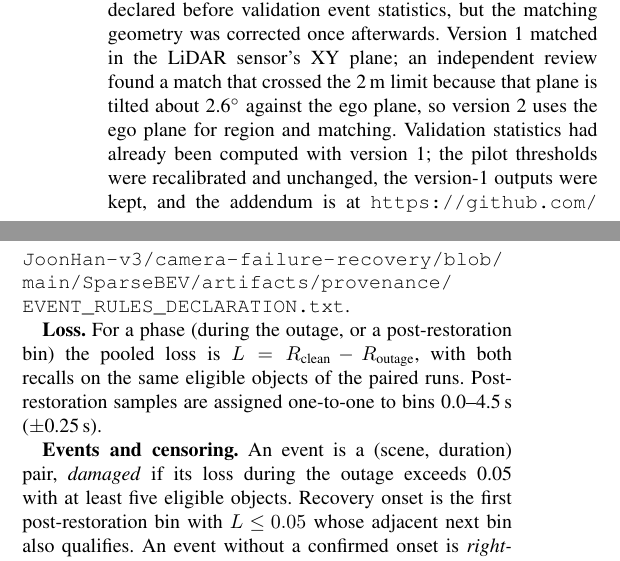
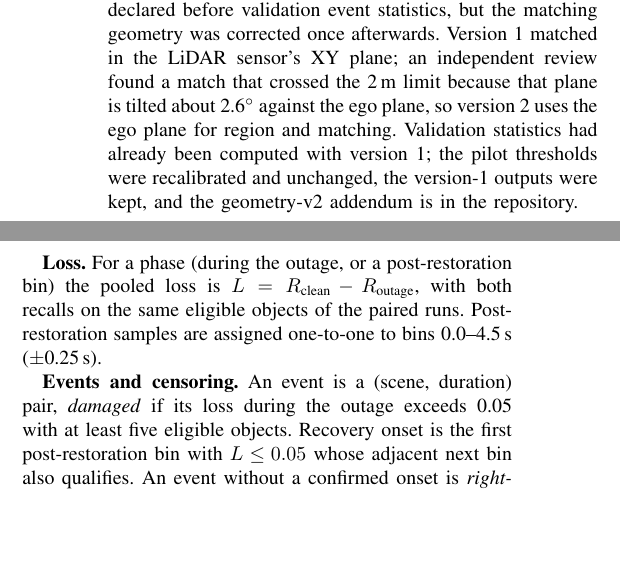
Before and after one commit to JoonHan-v3/camera-failure-recovery, a LaTeX paper (Report/paper.tex): two parts of the columns of page 2 of 5, joined at a grey line, cut so that both start at the same text, the shorter picture padded with empty space. Compiled offline with pdfLaTeX.

Commit message:
Paper: rebuild with resolved references, short hyperlink label, larger qualitative figure

```diff
--- a/Report/paper.tex
+++ b/Report/paper.tex
@@ -13,6 +13,7 @@
 \usepackage{amssymb}
 \usepackage{booktabs}
 \usepackage{url}
+\usepackage[hidelinks]{hyperref}
 
 \title{\LARGE \bf
 Camera Failure and Recovery in Three Camera-Only 3D Detectors:\\
@@ -105,7 +106,7 @@ identical across the three projects, and never changed from detection outcomes.
 \textbf{Region and operating point.} Evaluation is restricted to the region the outage affects: ground-truth objects with centers in the CAM\_FRONT view within 50\,m, matched to predictions
 one-to-one by score within 2\,m on a single ego ground plane. Eligible ground truth is the ten detection classes with at least one annotated LiDAR or radar point; a prediction matched to an ignored (non-eligible) same-class box is discarded, and an unmatched prediction counts as a false positive only if its center lies in the region. Each model gets one score threshold (SparseBEV 0.542, StreamPETR 0.758, BEVFormer 0.879), calibrated on ten \emph{pilot}
 training-split scenes to the highest precision subject to recall $\ge 0.30$ and $\ge 100$ region predictions, and fixed before any validation outcome was inspected.
-\textbf{Disclosure.} The event rules, threshold procedure and baseline gate were declared before validation event statistics, but the matching geometry was corrected once afterwards. Version~1 matched in the LiDAR sensor's XY plane; an independent review found a match that crossed the 2\,m limit because that plane is tilted about 2.6$^\circ$ against the ego plane, so version~2 uses the ego plane for region and matching. Validation statistics had already been computed with version~1; the pilot thresholds were recalibrated and unchanged, the version-1 outputs were kept, and the addendum is at \url{https://github.com/JoonHan-v3/camera-failure-recovery/blob/main/SparseBEV/artifacts/provenance/EVENT_RULES_DECLARATION.txt}.
+\textbf{Disclosure.} The event rules, threshold procedure and baseline gate were declared before validation event statistics, but the matching geometry was corrected once afterwards. Version~1 matched in the LiDAR sensor's XY plane; an independent review found a match that crossed the 2\,m limit because that plane is tilted about 2.6$^\circ$ against the ego plane, so version~2 uses the ego plane for region and matching. Validation statistics had already been computed with version~1; the pilot thresholds were recalibrated and unchanged, the version-1 outputs were kept, and the \href{https://github.com/JoonHan-v3/camera-failure-recovery/blob/main/SparseBEV/artifacts/provenance/EVENT_RULES_DECLARATION.txt}{geometry-v2 addendum} is in the repository.
 
 \textbf{Loss.} For a phase (during the outage, or a post-restoration bin) the pooled loss is $L=R_{\text{clean}}-R_{\text{outage}}$, with both recalls on the same eligible objects of the paired runs.
 Post-restoration samples are assigned one-to-one to bins 0.0--4.5\,s ($\pm$0.25\,s).
```
Also changed, not shown: Report/paper.pdf, Report/paper.tex (2 more changed lines).
